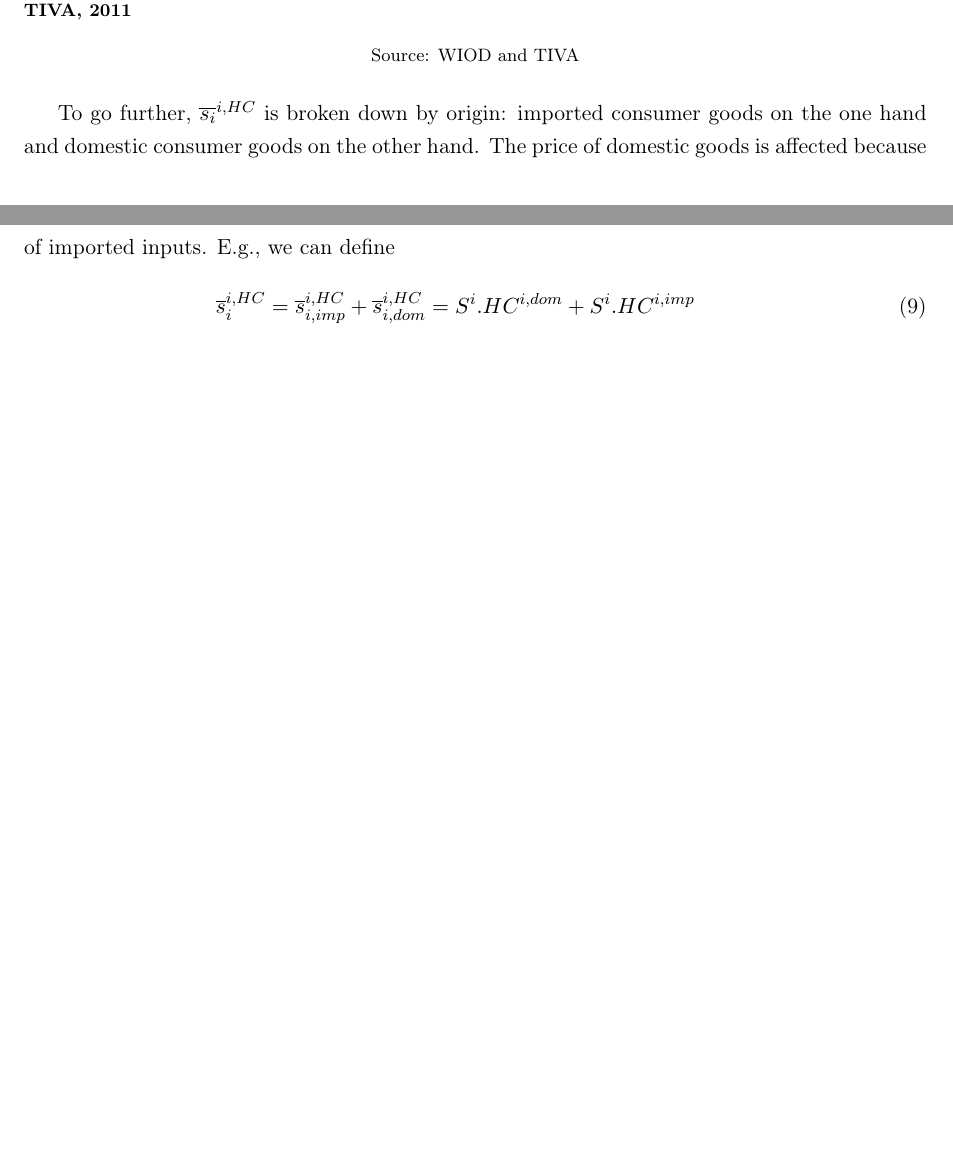
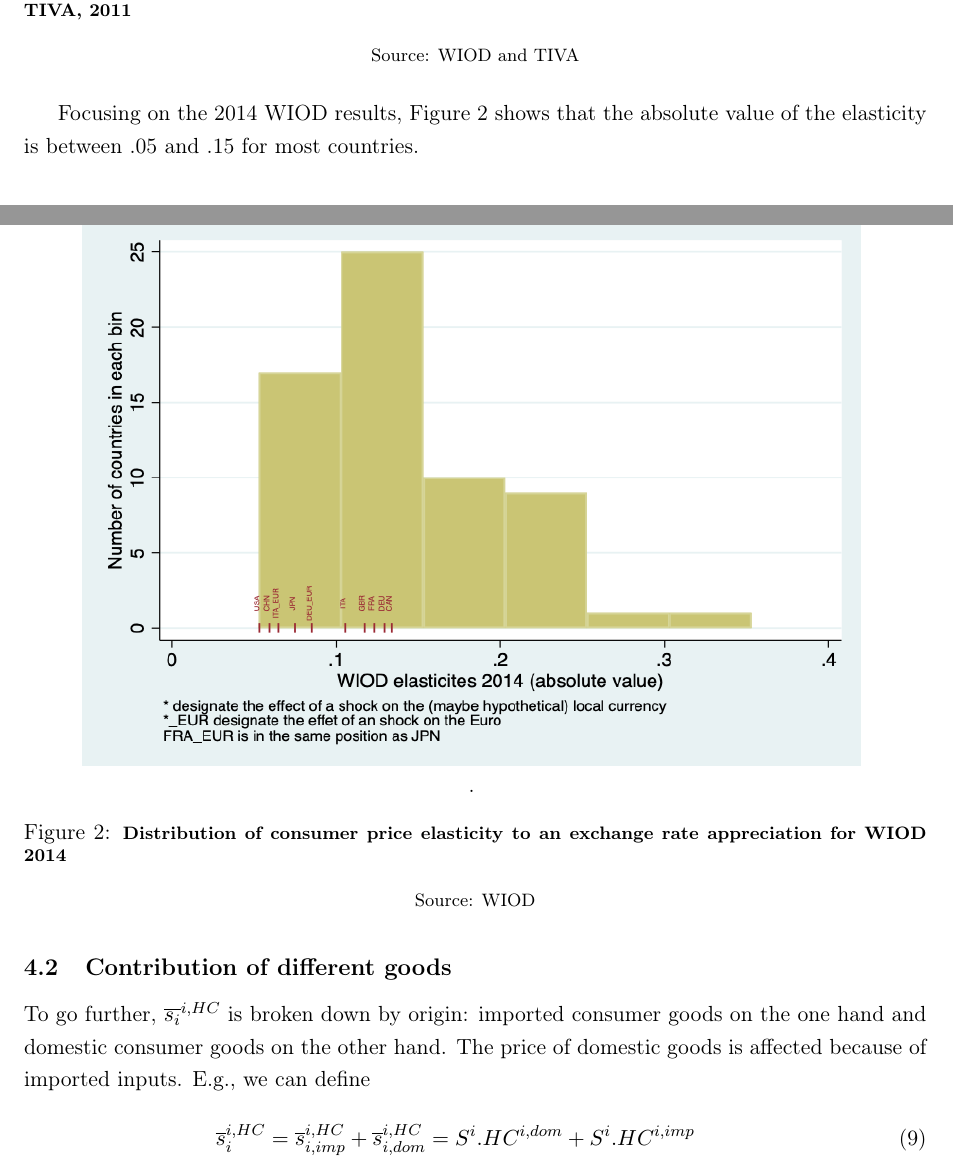
Before and after one commit to gdaudin/OFCE_CommerceVA, a LaTeX paper (Rédaction/WIOD_2018.tex): two parts of pages 12 and 13 of 28, joined at a grey line, cut so that both start at the same text, the shorter picture padded with empty space. Compiled offline with pdfLaTeX.

Commit message:
For the distribution of consumer price  elasticity

```diff
--- a/Rédaction/WIOD_2018.tex
+++ b/Rédaction/WIOD_2018.tex
@@ -408,6 +408,27 @@ Figure \ref{fig:comp_WIOD_TIVA}, shows that, despite their differences, using WI
 \end{figure}
 
 
+Focusing on the 2014 WIOD results, Figure \ref{fig:WIOD_HC_elasticities} shows that the absolute value of the elasticity is between .05 and .15 for most countries.
+
+
+\begin{figure}[!h]
+	\centering
+	\caption{\footnotesize{\textbf{Distribution of consumer price elasticity to an exchange rate appreciation for WIOD 2014}}}
+	\begin{tabular}{c}
+		\includegraphics[width=5.4in, height=3.78in]
+		{WIOD_HC_elasticities.png}\\
+		\floatfoot{Source: WIOD}.
+	\end{tabular}
+	\label{fig:WIOD_HC_elasticities}
+\end{figure}
+
+
+
+
+
+
+\subsection{Contribution of different goods}
+
 To go further, $\overline{s_{i}}^{i,HC}$ is broken down by origin: imported consumer goods on the one hand and domestic consumer goods on the other hand. The price of domestic goods is affected because of imported inputs. E.g., we can define
 \begin{eqnarray}
 \overline{s}_i^{i,HC}=\overline{s}_{i,imp}^{i,HC} + \overline{s}_{i,dom}^{i,HC} = S^i.HC^{i,dom}+ S^i.HC^{i,imp}\\
```
Also changed, not shown: Rédaction/Comparaison_WIOD_TIVA_2011.png, Rédaction/WIOD_2018.pdf, Rédaction/WIOD_HC_elasticities.png (added).
